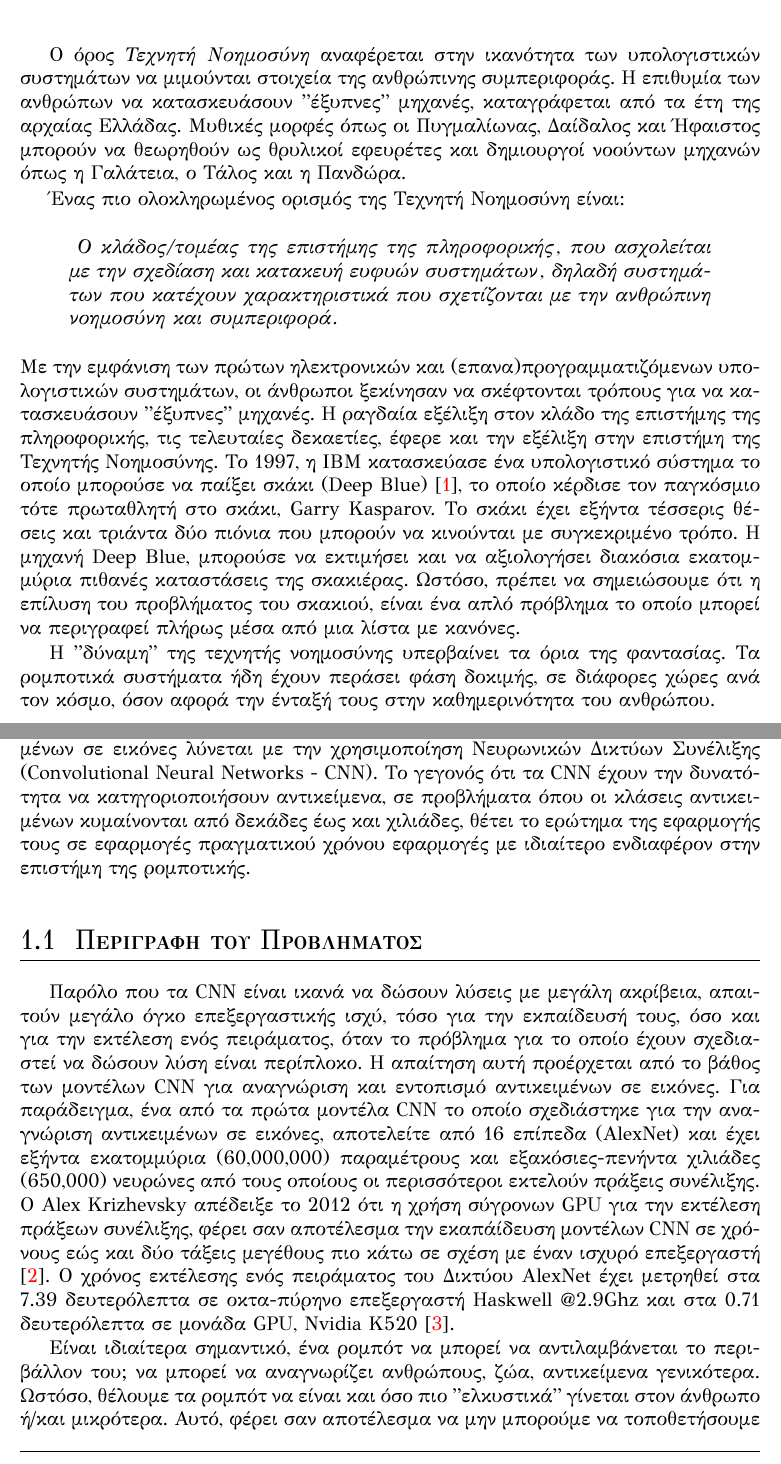
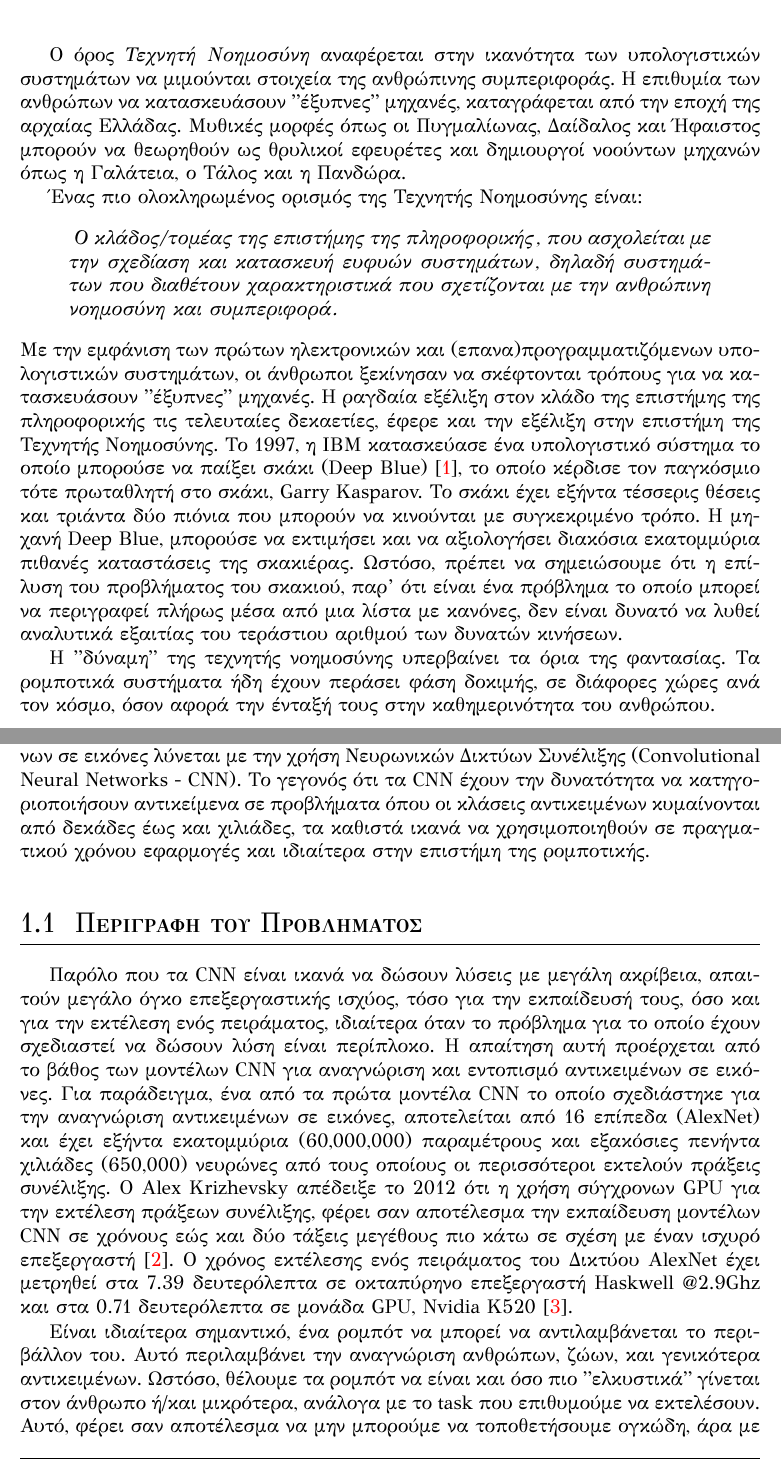
Before and after one commit to klpanagi/thesis-report, a LaTeX thesis (thesis_klpanagi.tex, which reads chapters/chapter1_intro.tex, chapters/chapter1_intro/section1_description.tex): two parts of pages 18 and 19 of 66, joined at a grey line, cut so that both start at the same text. Compiled offline with XeLaTeX.

Commit message:
Ch 1 corrected

```diff
--- a/chapters/chapter1_intro.tex
+++ b/chapters/chapter1_intro.tex
@@ -4,30 +4,31 @@
 Ο όρος \emph{Τεχνητή Νοημοσύνη} αναφέρεται στην ικανότητα των υπολογιστικών
 συστημάτων να μιμούνται στοιχεία της ανθρώπινης συμπεριφοράς.
 Η επιθυμία των ανθρώπων να κατασκευάσουν "έξυπνες" μηχανές, καταγράφεται από
-τα έτη της αρχαίας Ελλάδας. Μυθικές μορφές όπως οι Πυγμαλίωνας, Δαίδαλος και
+την εποχή της αρχαίας Ελλάδας. Μυθικές μορφές όπως οι Πυγμαλίωνας, Δαίδαλος και
 Ήφαιστος μπορούν να θεωρηθούν ως θρυλικοί εφευρέτες και δημιουργοί νοούντων
 μηχανών όπως η Γαλάτεια, ο Τάλος και η Πανδώρα.
 
-Ένας πιο ολοκληρωμένος ορισμός της Τεχνητή Νοημοσύνη είναι:
+Ένας πιο ολοκληρωμένος ορισμός της Τεχνητής Νοημοσύνης είναι:
 \begin{displayquote}
 \emph{
   Ο κλάδος/τομέας της επιστήμης της πληροφορικής, που ασχολείται
-  με την σχεδίαση και κατακευή ευφυών συστημάτων, δηλαδή συστημάτων που
-  κατέχουν χαρακτηριστικά που σχετίζονται με την ανθρώπινη νοημοσύνη και συμπεριφορά.
+  με την σχεδίαση και κατασκευή ευφυών συστημάτων, δηλαδή συστημάτων που
+  διαθέτουν χαρακτηριστικά που σχετίζονται με την ανθρώπινη νοημοσύνη και συμπεριφορά.
 }
 \end{displayquote}
 Με την εμφάνιση των πρώτων ηλεκτρονικών και (επανα)προγραμματιζόμενων υπολογιστικών συστημάτων,
 οι άνθρωποι ξεκίνησαν να σκέφτονται τρόπους για να κατασκευάσουν "έξυπνες" μηχανές.
-H ραγδαία εξέλιξη στον κλάδο της επιστήμης της πληροφορικής, τις τελευταίες
+H ραγδαία εξέλιξη στον κλάδο της επιστήμης της πληροφορικής τις τελευταίες
 δεκαετίες, έφερε και την εξέλιξη στην επιστήμη της Τεχνητής Νοημοσύνης.
 Το 1997, η IBM κατασκεύασε ένα υπολογιστικό σύστημα το οποίο μπορούσε να
-παίξει σκάκι (Deep Blue) \cite{campbell2002deep}, το οποίο κέρδισε τον παγκόσμιο
+παίξει σκάκι (Deep Blue) \cite{campbell2002deep}, το οποίο κέρδισε τον παγκόσμιο %ref does not exist
 τότε πρωταθλητή στο σκάκι, Garry Kasparov. Το σκάκι έχει εξήντα τέσσερις θέσεις
 και τριάντα δύο πιόνια που μπορούν να κινούνται με συγκεκριμένο τρόπο. H μηχανή
 Deep Blue, μπορούσε να εκτιμήσει και να αξιολογήσει διακόσια εκατομμύρια
 πιθανές καταστάσεις της σκακιέρας. Ωστόσο, πρέπει να σημειώσουμε ότι η επίλυση του
-προβλήματος του σκακιού, είναι ένα απλό πρόβλημα το οποίο μπορεί να περιγραφεί
-πλήρως μέσα από μια λίστα με κανόνες.
+προβλήματος του σκακιού, παρ' ότι είναι ένα πρόβλημα το οποίο μπορεί να περιγραφεί
+πλήρως μέσα από μια λίστα με κανόνες, δεν είναι δυνατό να λυθεί αναλυτικά εξαιτίας
+του τεράστιου αριθμού των δυνατών κινήσεων.
 %\begin{figure}[!ht]
   %\centering
   %\includegraphics[width=0.7\textwidth]{./images/chapter3/building_a_brain.jpg}
@@ -59,11 +60,11 @@ Deep Blue, μπορούσε να εκτιμήσει και να αξιολογή
 φάση δοκιμής.
 
 Σήμερα, το γενικότερο πρόβλημα της αναγνώρισης και εντοπισμού αντικειμένων σε εικόνες
-λύνεται με την χρησιμοποίηση Νευρωνικών Δικτύων Συνέλιξης (Convolutional Neural Networks - CNN).
-Το γεγονός ότι τα CNN έχουν την δυνατότητα να κατηγοριοποιήσουν αντικείμενα,
+λύνεται με την χρήση Νευρωνικών Δικτύων Συνέλιξης (Convolutional Neural Networks - CNN).
+Το γεγονός ότι τα CNN έχουν την δυνατότητα να κατηγοριοποιήσουν αντικείμενα
 σε προβλήματα όπου οι κλάσεις αντικειμένων κυμαίνονται από δεκάδες έως και χιλιάδες,
-θέτει το ερώτημα της εφαρμογής τους σε εφαρμογές πραγματικού χρόνου εφαρμογές
-με ιδιαίτερο ενδιαφέρον στην επιστήμη της ρομποτικής.
+τα καθιστά ικανά να χρησιμοποιηθούν σε πραγματικού χρόνου εφαρμογές
+και ιδιαίτερα στην επιστήμη της ρομποτικής.
 
 \input{./chapters/chapter1_intro/section1_description.tex}
 \input{./chapters/chapter1_intro/section2_contribution.tex}
--- a/chapters/chapter1_intro/section1_description.tex
+++ b/chapters/chapter1_intro/section1_description.tex
@@ -2,22 +2,25 @@
 \label{section:problem_description}
 
 Παρόλο που τα CΝΝ είναι ικανά να δώσουν λύσεις με μεγάλη ακρίβεια, απαιτούν
-μεγάλο όγκο επεξεργαστικής ισχύ, τόσο για την εκπαίδευσή τους, όσο και για την
-εκτέλεση ενός πειράματος, όταν το πρόβλημα για το οποίο έχουν
-σχεδιαστεί να δώσουν λύση είναι περίπλοκο. Η απαίτηση αυτή προέρχεται από το βάθος
+μεγάλο όγκο επεξεργαστικής ισχύος, τόσο για την εκπαίδευσή τους, όσο και για την
+εκτέλεση ενός πειράματος, ιδιαίτερα όταν το πρόβλημα για το οποίο έχουν
+σχεδιαστεί να δώσουν λύση είναι περίπλοκο. Η απαίτηση αυτή προέρχεται από το βάθος %δεν έχεις αναφέρει πιο πανω για βάθος οπότε ο άλλος δε θα καταλαβει τι λές. πες το λίγο αλλιώς, πιο σύνθετο πχ
 των μοντέλων CNN για αναγνώριση και εντοπισμό αντικειμένων σε εικόνες.
 Για παράδειγμα, ένα από τα πρώτα μοντέλα CNN το οποίο σχεδιάστηκε για την
-αναγνώριση αντικειμένων σε εικόνες, αποτελείτε από 16 επίπεδα (AlexNet)
+αναγνώριση αντικειμένων σε εικόνες, αποτελείται από 16 επίπεδα (AlexNet)
 και έχει εξήντα εκατομμύρια (60,000,000) παραμέτρους και
-εξακόσιες-πενήντα χιλιάδες (650,000) νευρώνες από τους οποίους οι περισσότεροι
+εξακόσιες πενήντα χιλιάδες (650,000) νευρώνες από τους οποίους οι περισσότεροι
 εκτελούν πράξεις συνέλιξης. Ο Alex Krizhevsky απέδειξε το 2012 ότι η χρήση
-σύγρονων GPU για την εκτέλεση πράξεων συνέλιξης, φέρει σαν αποτέλεσμα την
-εκαπάίδευση μοντέλων CNN σε χρόνους εώς και δύο τάξεις μεγέθους πιο κάτω σε σχέση
-με έναν ισχυρό επεξεργαστή \cite{NIPS2012_4824}. Ο χρόνος εκτέλεσης ενός πειράματος του Δικτύου AlexNet
-έχει μετρηθεί στα 7.39 δευτερόλεπτα σε οκτα-πύρηνο επεξεργαστή Haskwell @2.9Ghz
+σύγχρονων GPU για την εκτέλεση πράξεων συνέλιξης, φέρει σαν αποτέλεσμα την
+εκπαίδευση μοντέλων CNN σε χρόνους εώς και δύο τάξεις μεγέθους πιο κάτω σε σχέση
+με έναν ισχυρό επεξεργαστή \cite{NIPS2012_4824}.
+Ο χρόνος εκτέλεσης ενός πειράματος του Δικτύου AlexNet
+έχει μετρηθεί στα 7.39 δευτερόλεπτα σε οκταπύρηνο επεξεργαστή Haskwell @2.9Ghz
 και στα 0.71 δευτερόλεπτα σε μονάδα GPU, Nvidia K520 \cite{abuzaidoptimizing}.
 
 Είναι ιδιαίτερα σημαντικό, ένα ρομπότ να μπορεί να αντιλαμβάνεται το περιβάλλον
-του; να μπορεί να αναγνωρίζει ανθρώπους, ζώα, αντικείμενα γενικότερα. Ωστόσο,
-θέλουμε τα ρομπότ να είναι και όσο πιο "ελκυστικά" γίνεται στον άνθρωπο ή/και μικρότερα.
+του.
+Αυτό περιλαμβάνει την αναγνώριση ανθρώπων, ζώων, και γενικότερα αντικειμένων. Ωστόσο,
+θέλουμε τα ρομπότ να είναι και όσο πιο "ελκυστικά" γίνεται στον άνθρωπο ή/και μικρότερα,
+ανάλογα με το task που επιθυμούμε να εκτελέσουν.
 Αυτό, φέρει σαν αποτέλεσμα να μην μπορούμε να τοποθετήσουμε ογκώδη, άρα με μεγάλη
```
Also changed, not shown: chapters/chapter1_intro/section2_contribution.tex (+8 -5 lines), chapters/chapter1_intro/section3_layout.tex (+5 -6 lines), thesis_klpanagi.pdf, chapters/chapter1_intro.tex (8 more changed lines), chapters/chapter1_intro/section1_description.tex (9 more changed lines).
